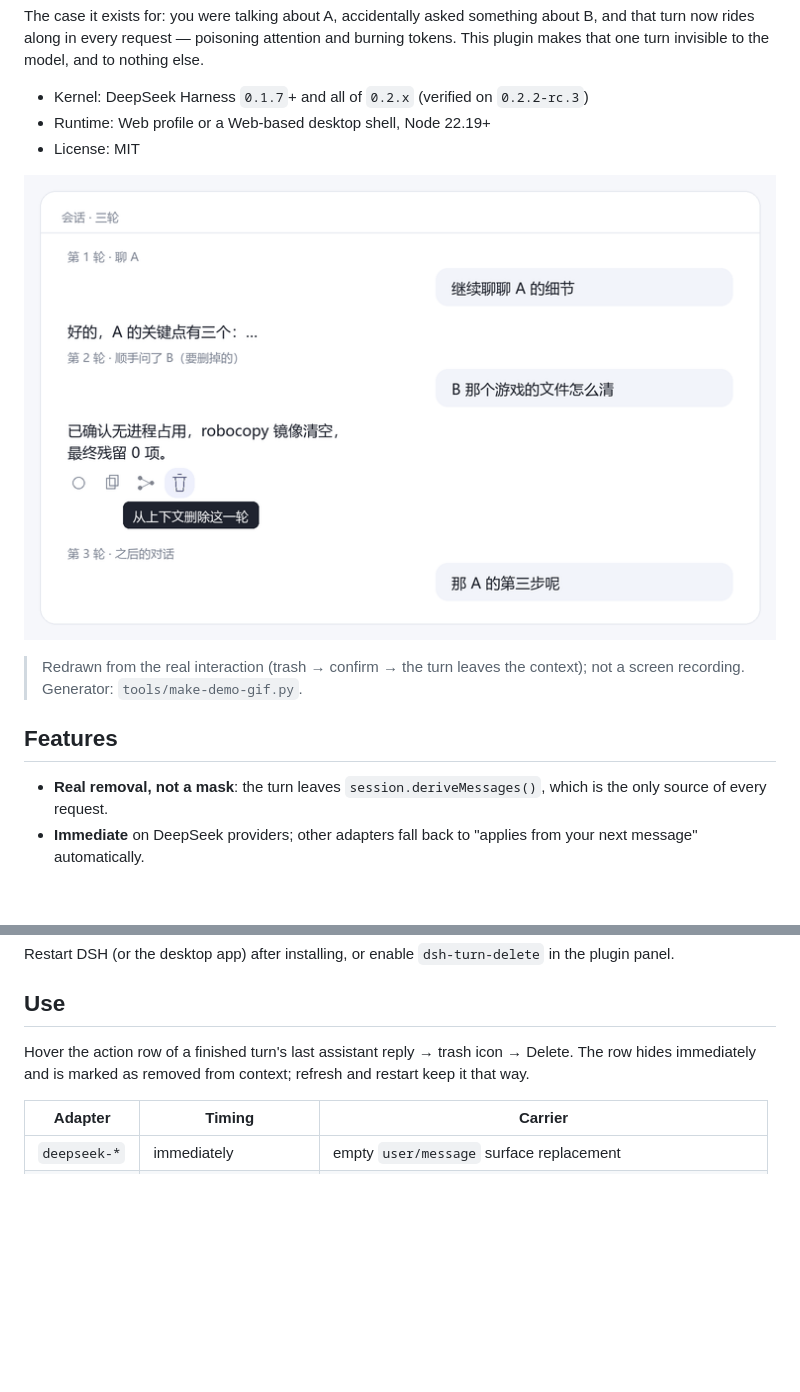
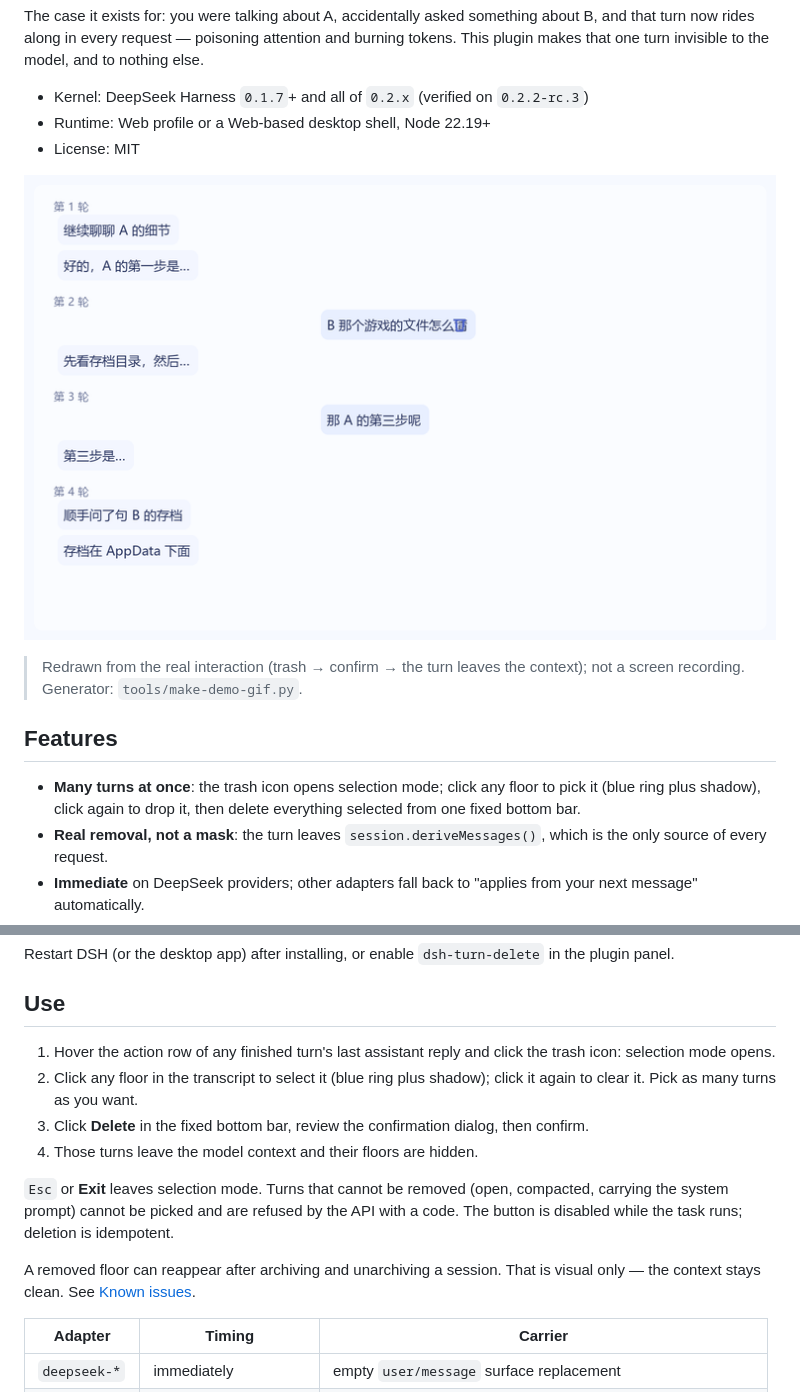
Before and after one commit to Kingsir111/dsh-turn-delete, a Markdown page: README.en.md, 2 parts joined by grey strips. Drawn GitHub-style; pictures changed too: docs/demo.gif; blank space fills up the shorter version.

```diff
--- a/README.en.md
+++ b/README.en.md
@@ -16,6 +16,7 @@ The case it exists for: you were talking about A, accidentally asked something a
 
 ## Features
 
+- **Many turns at once**: the trash icon opens selection mode; click any floor to pick it (blue ring plus shadow), click again to drop it, then delete everything selected from one fixed bottom bar.
 - **Real removal, not a mask**: the turn leaves `session.deriveMessages()`, which is the only source of every request.
 - **Immediate** on DeepSeek providers; other adapters fall back to "applies from your next message" automatically.
 - **Log untouched**: deletion appends one surface-replacement event; the original prompt, answers and tool records stay auditable and replayable.
@@ -37,7 +38,14 @@ Restart DSH (or the desktop app) after installing, or enable `dsh-turn-delete` i
 
 ## Use
 
-Hover the action row of a finished turn's last assistant reply → trash icon → Delete. The row hides immediately and is marked as removed from context; refresh and restart keep it that way.
+1. Hover the action row of any finished turn's last assistant reply and click the trash icon: selection mode opens.
+2. Click any floor in the transcript to select it (blue ring plus shadow); click it again to clear it. Pick as many turns as you want.
+3. Click **Delete** in the fixed bottom bar, review the confirmation dialog, then confirm.
+4. Those turns leave the model context and their floors are hidden.
+
+`Esc` or **Exit** leaves selection mode. Turns that cannot be removed (open, compacted, carrying the system prompt) cannot be picked and are refused by the API with a code. The button is disabled while the task runs; deletion is idempotent.
+
+A removed floor can reappear after archiving and unarchiving a session. That is visual only — the context stays clean. See [Known issues](#a-deleted-turn-comes-back-after-archiving-and-unarchiving-the-session).
 
 | Adapter | Timing | Carrier |
 |---|---|---|
```
Also changed, not shown: README.md (+19 -8 lines), 3 other files.
